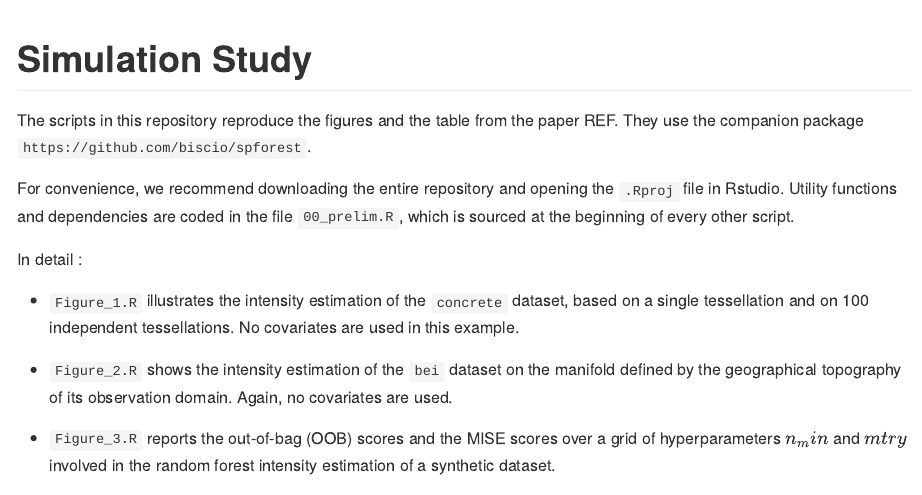
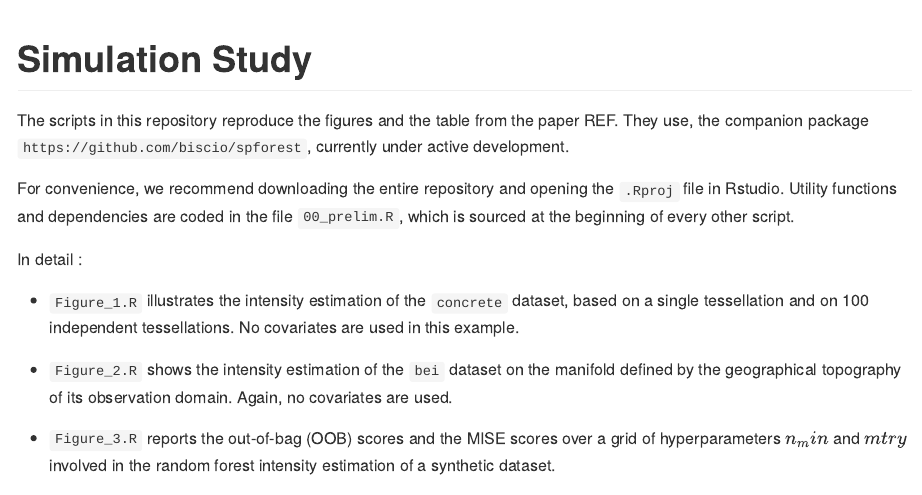
Before and after one commit to biscio/spforest_simulation_study, a Quarto document (README.qmd): the page in a window 1100 px wide, from its top. The pictures show the output file README.md that the author committed with the source, drawn offline in the style of GitHub.

Commit message:
package in development

```diff
--- a/README.qmd
+++ b/README.qmd
@@ -4,7 +4,7 @@
 ---
 
 The scripts in this repository reproduce the figures and the table from the paper REF.
-They use the companion package `https://github.com/biscio/spforest`.
+They use, the companion package `https://github.com/biscio/spforest`, currently under active development.
 
 For convenience, we recommend downloading the entire repository and opening the `.Rproj` file in Rstudio. Utility functions and dependencies are coded in the file `00_prelim.R`, which is sourced at the beginning of every other script.
 
```
Also changed, not shown: README.md.
